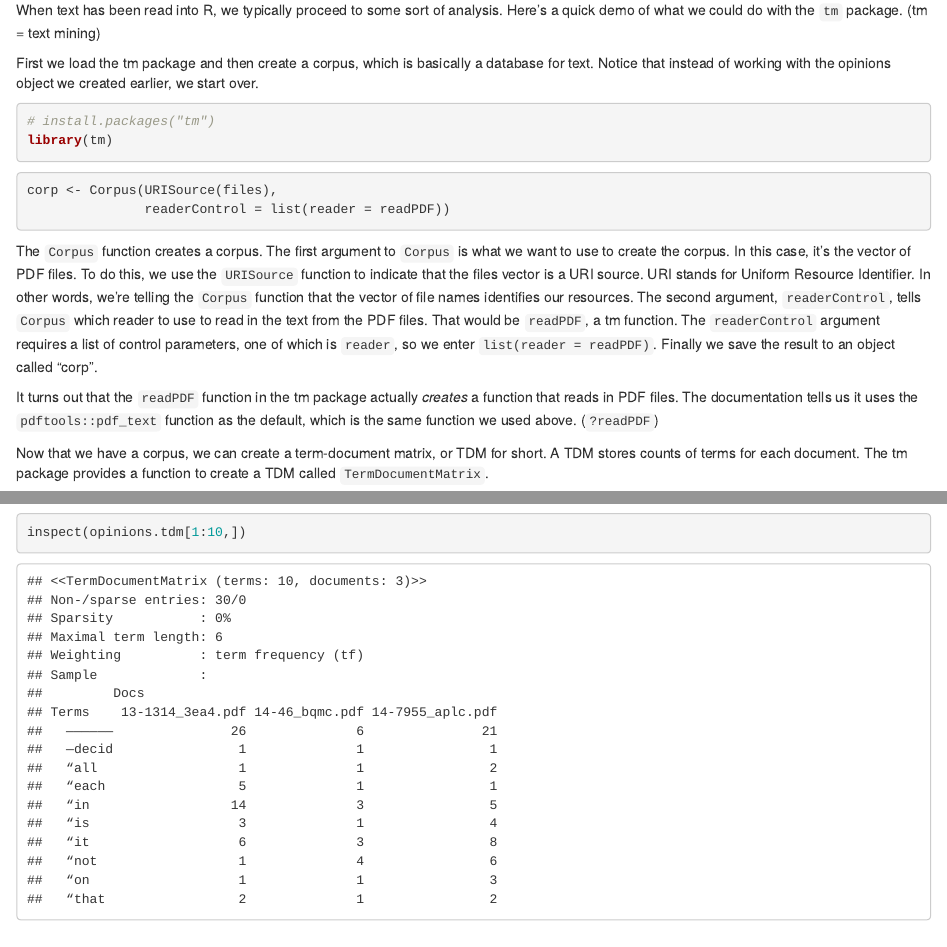
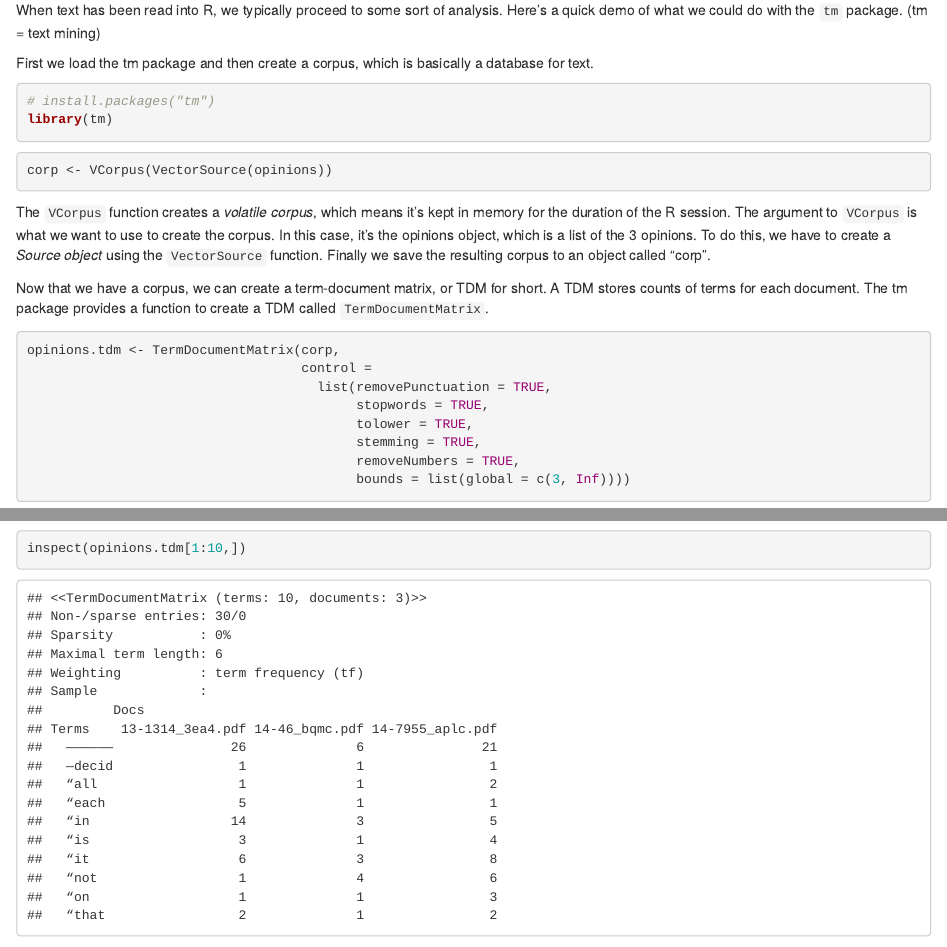
Before and after one commit to uvastatlab/blog, an R Markdown document (content/post/2019-05-14-reading-pdf-files-into-r-for-text-mining.Rmd): the page in a window 1100 px wide, from 1270 px down, and a second part further down, joined at a grey line. Rendered offline with R 4.5, knitr and Pandoc, with nearby package versions.

Commit message:
update reading PDF files post

````diff
--- a/content/post/2019-05-14-reading-pdf-files-into-r-for-text-mining.Rmd
+++ b/content/post/2019-05-14-reading-pdf-files-into-r-for-text-mining.Rmd
@@ -76,7 +76,7 @@
 
 When text has been read into R, we typically proceed to some sort of analysis. Here's a quick demo of what we could do with the `tm` package. (tm = text mining)
 
-First we load the tm package and then create a corpus, which is basically a database for text. Notice that instead of working with the opinions object we created earlier, we start over.
+First we load the tm package and then create a corpus, which is basically a database for text.
 
 ```{r include=FALSE}
 corp <- readRDS("../../static/data/corp.Rds")
@@ -92,15 +92,12 @@
 
 
 ```{r eval=FALSE}
-corp <- Corpus(URISource(files),
-               readerControl = list(reader = readPDF))
+corp <- VCorpus(VectorSource(opinions))
 
 ```
 
 
-The <code>Corpus</code> function creates a corpus. The first argument to <code>Corpus</code> is what we want to use to create the corpus. In this case, it's the vector of PDF files. To do this, we use the <code>URISource</code> function to indicate that the files vector is a URI source. URI stands for Uniform Resource Identifier. In other words, we're telling the <code>Corpus</code> function that the vector of file names identifies our resources. The second argument, <code>readerControl</code>, tells <code>Corpus</code> which reader to use to read in the text from the PDF files. That would be <code>readPDF</code>, a tm function. The <code>readerControl</code> argument requires a list of control parameters, one of which is <code>reader</code>, so we enter <code>list(reader = readPDF)</code>. Finally we save the result to an object called "corp".
-
-It turns out that the `readPDF` function in the tm package actually _creates_ a function that reads in PDF files. The documentation tells us it uses the `pdftools::pdf_text` function as the default, which is the same function we used above. (`?readPDF`)
+The <code>VCorpus</code> function creates a _volatile corpus_, which means it's kept in memory for the duration of the R session. The argument to <code>VCorpus</code> is what we want to use to create the corpus. In this case, it's the opinions object, which is a list of the 3 opinions. To do this, we have to create a _Source object_ using the <code>VectorSource</code> function. Finally we save the resulting corpus to an object called "corp".
 
 Now that we have a corpus, we can create a term-document matrix, or TDM for short. A TDM stores counts of terms for each document. The tm package provides a function to create a TDM called <code>TermDocumentMatrix</code>.
 
````
Also changed, not shown: content/post/2019-05-14-reading-pdf-files-into-r-for-text-mining.html.
